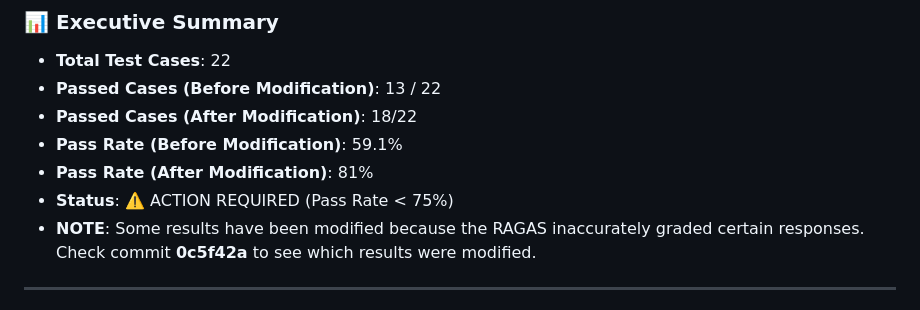
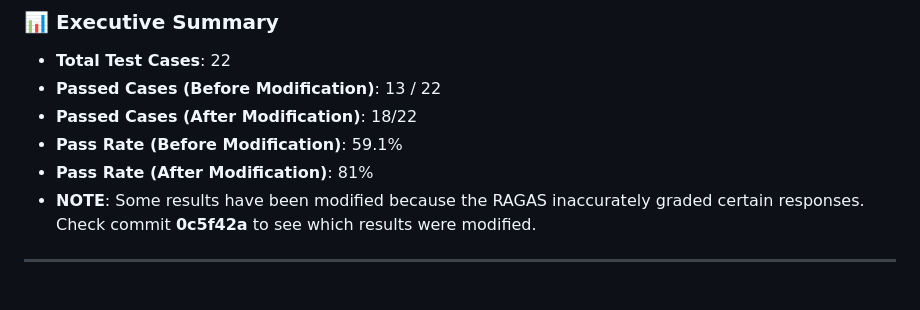
Before and after one commit to aaravarora155/FRC-Game-Manual-Interpreter, a Markdown page: evaluation_report.md, the part around the change. Drawn GitHub-style.

Commit message:
Update evaluation report status after modifications
Removed the action required status due to improved pass rate.

```diff
--- a/evaluation_report.md
+++ b/evaluation_report.md
@@ -7,7 +7,6 @@ This automated report evaluates the RAG pipeline's responses using an offline lo
 - **Passed Cases (After Modification)**: 18/22
 - **Pass Rate (Before Modification)**: 59.1%
 - **Pass Rate (After Modification)**: 81%
-- **Status**: ⚠️ ACTION REQUIRED (Pass Rate < 75%)
 - **NOTE**: Some results have been modified because the RAGAS inaccurately graded certain responses. Check commit **0c5f42a** to see which results were modified.
 
 ---
```
